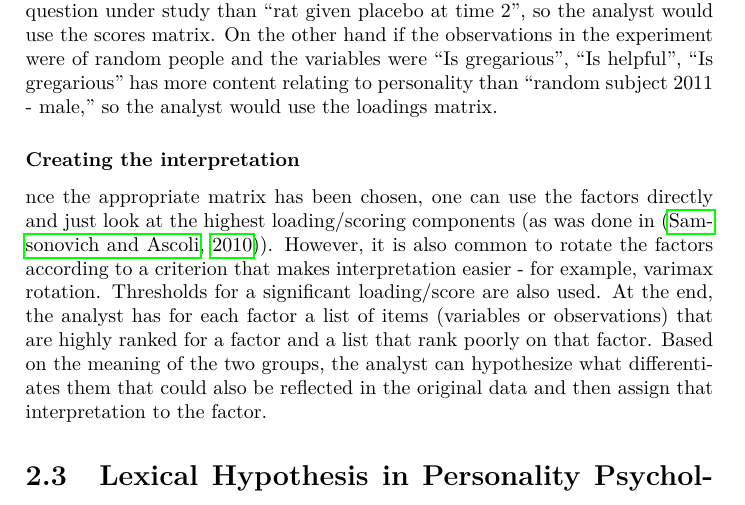
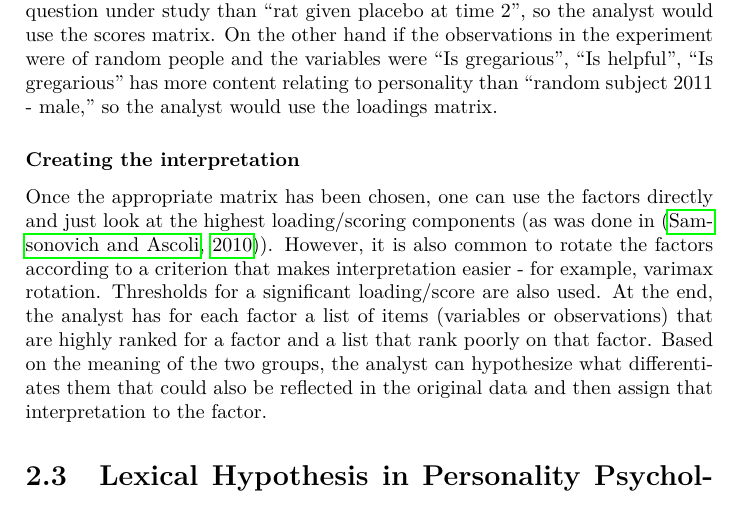
Before and after one commit to RadixSeven/SummitPaper2013, a LaTeX thesis (MSThesis/eric_thesis.tex, which reads MSThesis/intro+background.tex): part of page 17 of 400, cut so that both start at the same text. Compiled offline with pdfLaTeX.

Commit message:
Fixed label in intro+background
(Last commit had old version of intro+background where the label was
not fully typed.)

```diff
--- a/MSThesis/intro+background.tex
+++ b/MSThesis/intro+background.tex
@@ -483,7 +483,7 @@ the analyst would use the loadings matrix.
 
 \subsubsection{Creating the interpretation}
 
-\label
+\label{sec:bg:factorinterpretation}
 Once the appropriate matrix has been chosen, one can use the factors directly
 and just look at the highest loading/scoring components (as was done in
 \citep{Samsonovich2010}). However, it is
```
